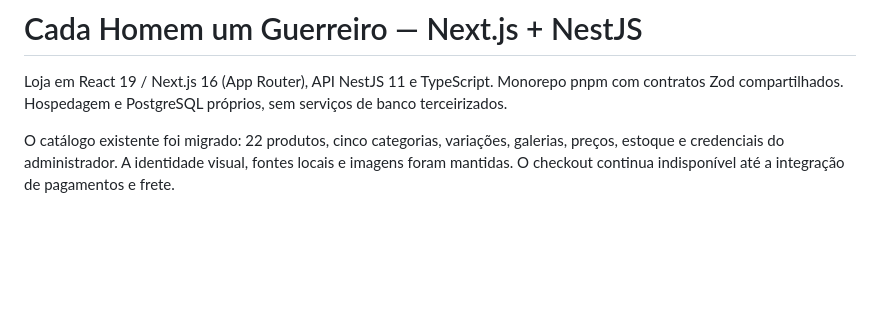
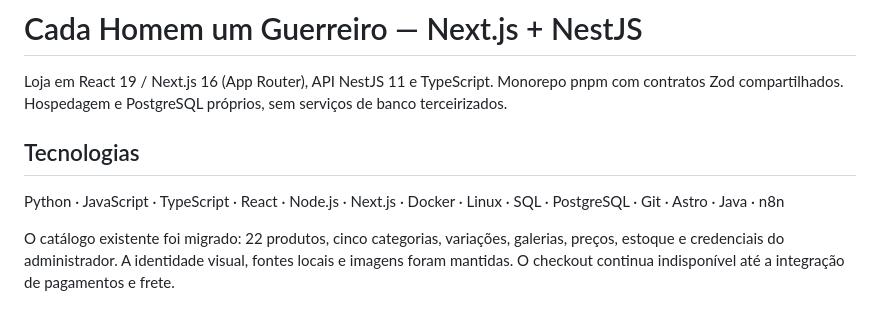
Before and after one commit to vitaledev/cada-homem-um-guerreiro, a Markdown page: README.md, the part around the change. Rendered like a GitHub page; blank space fills up the shorter version.

Commit message:
docs: atualizar tecnologias do perfil

```diff
--- a/README.md
+++ b/README.md
@@ -1,6 +1,10 @@
 # Cada Homem um Guerreiro — Next.js + NestJS
 
 Loja em React 19 / Next.js 16 (App Router), API NestJS 11 e TypeScript. Monorepo pnpm com contratos Zod compartilhados. Hospedagem e PostgreSQL próprios, sem serviços de banco terceirizados.
+
+## Tecnologias
+
+Python · JavaScript · TypeScript · React · Node.js · Next.js · Docker · Linux · SQL · PostgreSQL · Git · Astro · Java · n8n
 
 O catálogo existente foi migrado: 22 produtos, cinco categorias, variações, galerias, preços, estoque e credenciais do administrador. A identidade visual, fontes locais e imagens foram mantidas. O checkout continua indisponível até a integração de pagamentos e frete.
 
```
